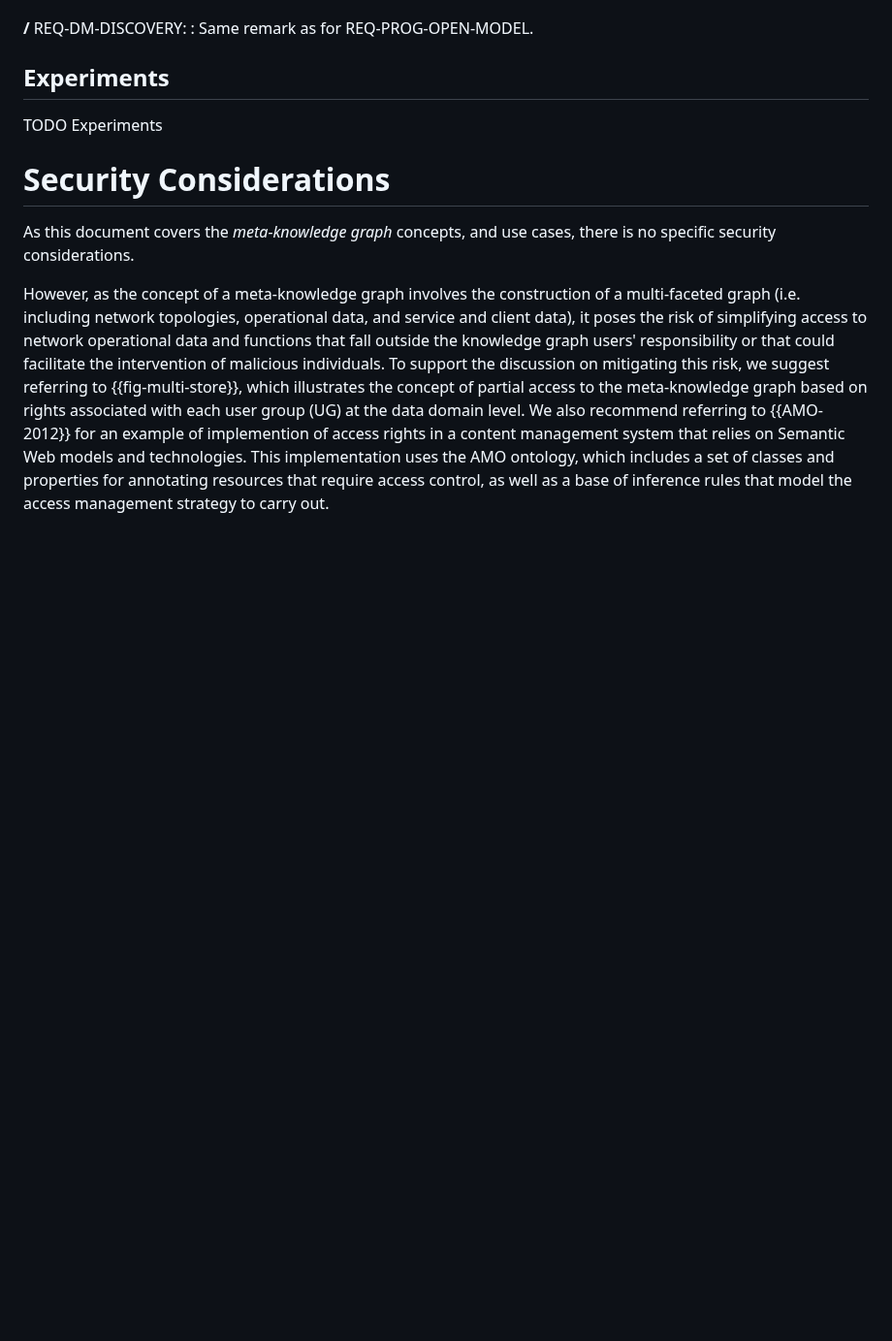
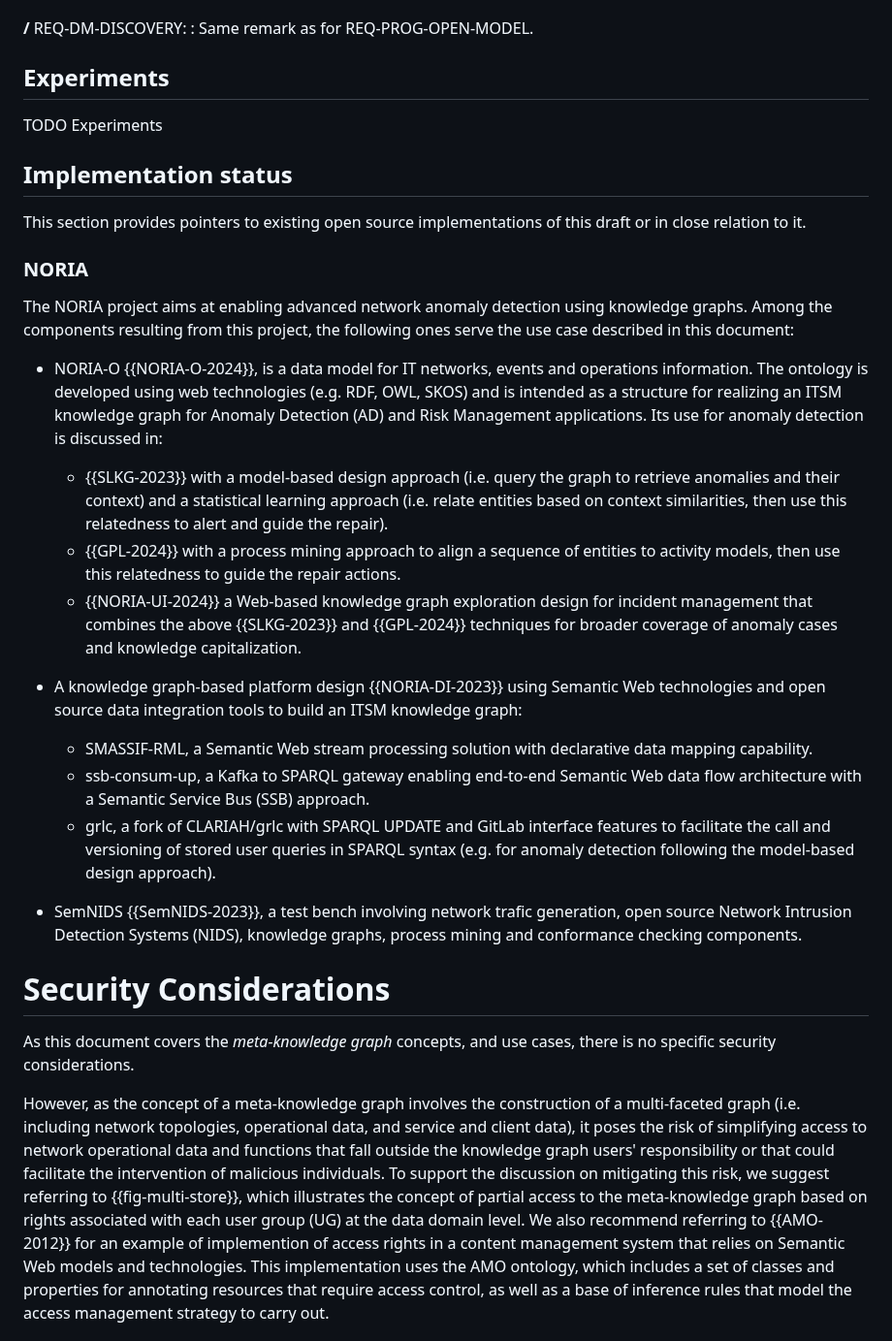
Before and after one commit to GenEars/draft-tailhardat-nmop-incident-management-noria, a Markdown page: draft-tailhardat-nmop-incident-management-noria.md, the part around one of its changes. Shown at 97% size. Rendered like a GitHub page; blank space fills up the shorter version.

```diff
--- a/draft-tailhardat-nmop-incident-management-noria.md
+++ b/draft-tailhardat-nmop-incident-management-noria.md
@@ -495,6 +514,30 @@ A comment is provided as necessary.
 
 TODO Experiments
 
+## Implementation status
+
+This section provides pointers to existing open source implementations of this draft or in close relation to it.
+
+### NORIA
+
+The NORIA project aims at enabling advanced network anomaly detection using knowledge graphs.
+Among the components resulting from this project, the following ones serve the use case described in this document:
+
+* NORIA-O {{NORIA-O-2024}}, is a data model for IT networks, events and operations information.
+The ontology is developed using web technologies (e.g. RDF, OWL, SKOS) and is intended as a structure for realizing an ITSM knowledge graph for Anomaly Detection (AD) and Risk Management applications.
+Its use for anomaly detection is discussed in:
+  - {{SLKG-2023}} with a model-based design approach (i.e. query the graph to retrieve anomalies and their context) and a statistical learning approach (i.e. relate entities based on context
+similarities, then use this relatedness to alert and guide the repair).
+  - {{GPL-2024}} with a process mining approach to align a sequence of entities to activity models, then use this relatedness to guide the repair actions.
+  - {{NORIA-UI-2024}} a Web-based knowledge graph exploration design for incident management that combines the above {{SLKG-2023}} and {{GPL-2024}} techniques for broader coverage of anomaly cases and knowledge capitalization.
+
+* A knowledge graph-based platform design {{NORIA-DI-2023}} using Semantic Web technologies and open source data integration tools to build an ITSM knowledge graph:
+  - SMASSIF-RML, a Semantic Web stream processing solution with declarative data mapping capability.
+  - ssb-consum-up, a Kafka to SPARQL gateway enabling end-to-end Semantic Web data flow architecture with a Semantic Service Bus (SSB) approach.
+  - grlc, a fork of CLARIAH/grlc with SPARQL UPDATE and GitLab interface features to facilitate the call and versioning of stored user queries in SPARQL syntax (e.g. for anomaly detection following the model-based design approach).
+
+* SemNIDS {{SemNIDS-2023}}, a test bench involving network trafic generation, open source Network Intrusion Detection Systems (NIDS), knowledge graphs, process mining and conformance checking components.
+
 # Security Considerations
 
 As this document covers the *meta-knowledge graph* concepts, and use cases, there is no specific security considerations.
```
Also changed, not shown: other parts of draft-tailhardat-nmop-incident-management-noria.md (+20 -1 lines).
